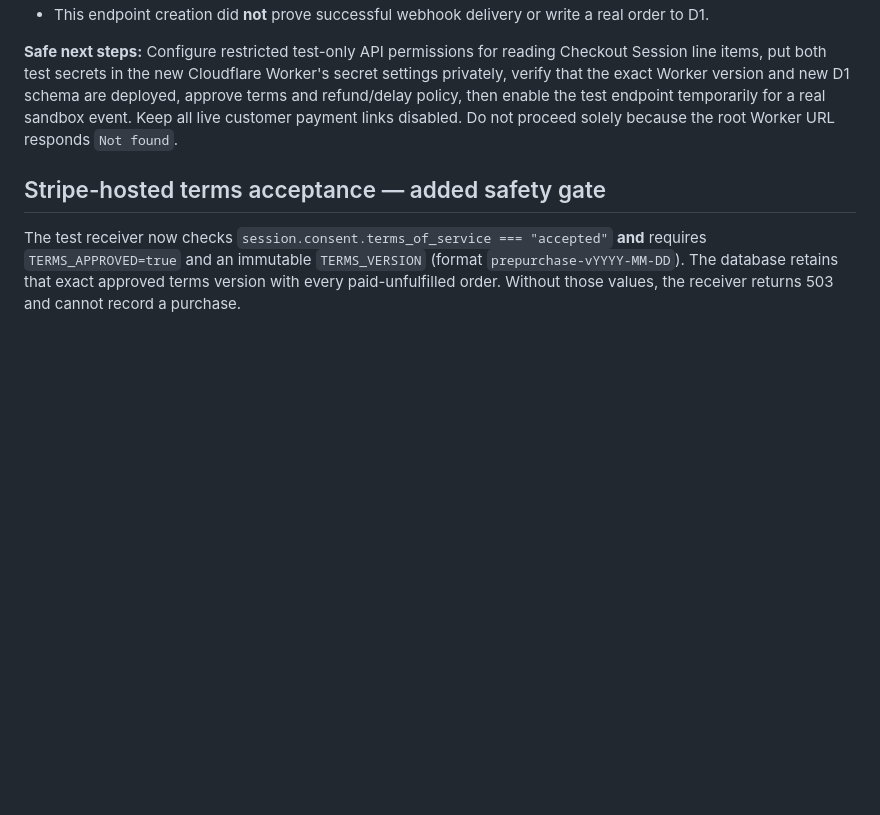
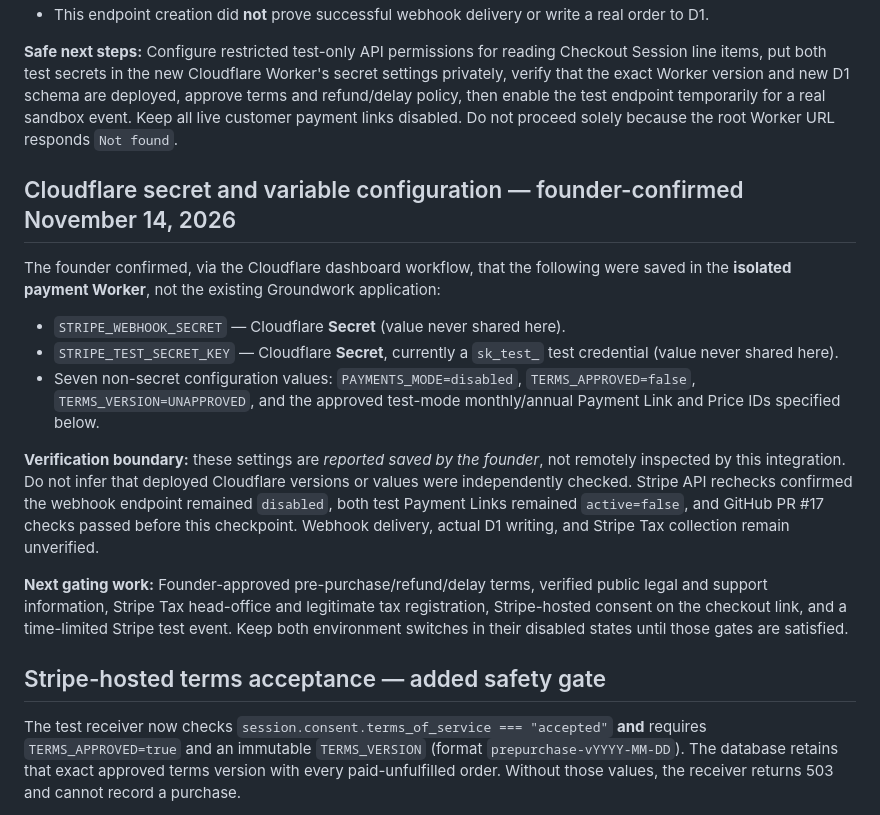
Before and after one commit to Groundworkable/free-bill-preview, a Markdown page: preorder/payment-service/README.md, the part around the change. GitHub-like rendering; blank space fills up the shorter version.

Commit message:
Reconcile founder-confirmed secret and payment variable setup; preserve disabled checkout release gates

```diff
--- a/preorder/payment-service/README.md
+++ b/preorder/payment-service/README.md
@@ -38,6 +38,18 @@ This is a deliberately incomplete setup checklist, **not an executable deploymen
 - This endpoint creation did **not** prove successful webhook delivery or write a real order to D1.
 
 **Safe next steps:** Configure restricted test-only API permissions for reading Checkout Session line items, put both test secrets in the new Cloudflare Worker's secret settings privately, verify that the exact Worker version and new D1 schema are deployed, approve terms and refund/delay policy, then enable the test endpoint temporarily for a real sandbox event. Keep all live customer payment links disabled. Do not proceed solely because the root Worker URL responds `Not found`.
+
+## Cloudflare secret and variable configuration — founder-confirmed November 14, 2026
+
+The founder confirmed, via the Cloudflare dashboard workflow, that the following were saved in the **isolated payment Worker**, not the existing Groundwork application:
+
+- `STRIPE_WEBHOOK_SECRET` — Cloudflare **Secret** (value never shared here).
+- `STRIPE_TEST_SECRET_KEY` — Cloudflare **Secret**, currently a `sk_test_` test credential (value never shared here).
+- Seven non-secret configuration values: `PAYMENTS_MODE=disabled`, `TERMS_APPROVED=false`, `TERMS_VERSION=UNAPPROVED`, and the approved test-mode monthly/annual Payment Link and Price IDs specified below.
+
+**Verification boundary:** these settings are *reported saved by the founder*, not remotely inspected by this integration. Do not infer that deployed Cloudflare versions or values were independently checked. Stripe API rechecks confirmed the webhook endpoint remained `disabled`, both test Payment Links remained `active=false`, and GitHub PR #17 checks passed before this checkpoint. Webhook delivery, actual D1 writing, and Stripe Tax collection remain unverified.
+
+**Next gating work:** Founder-approved pre-purchase/refund/delay terms, verified public legal and support information, Stripe Tax head-office and legitimate tax registration, Stripe-hosted consent on the checkout link, and a time-limited Stripe test event. Keep both environment switches in their disabled states until those gates are satisfied.
 
 ## Stripe-hosted terms acceptance — added safety gate
 
```
